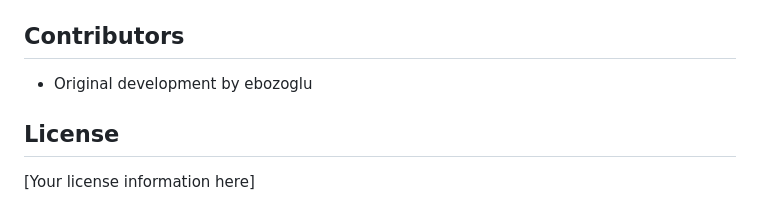
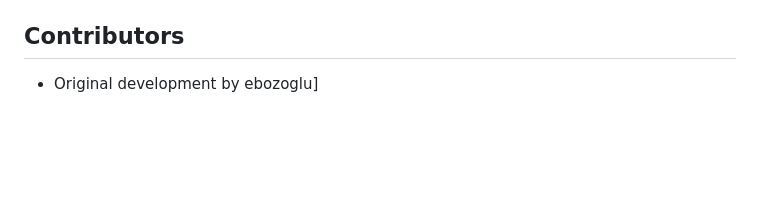
Before and after one commit to novarii/db-socialsync, a Markdown page: README.md, the part around the change. Drawn GitHub-style; blank space fills up the shorter version.

```diff
--- a/README.md
+++ b/README.md
@@ -97,8 +97,4 @@ To set up a local development environment:
 
 ## Contributors
 
-- Original development by ebozoglu
-
-## License
-
-[Your license information here]
+- Original development by ebozoglu]
```
